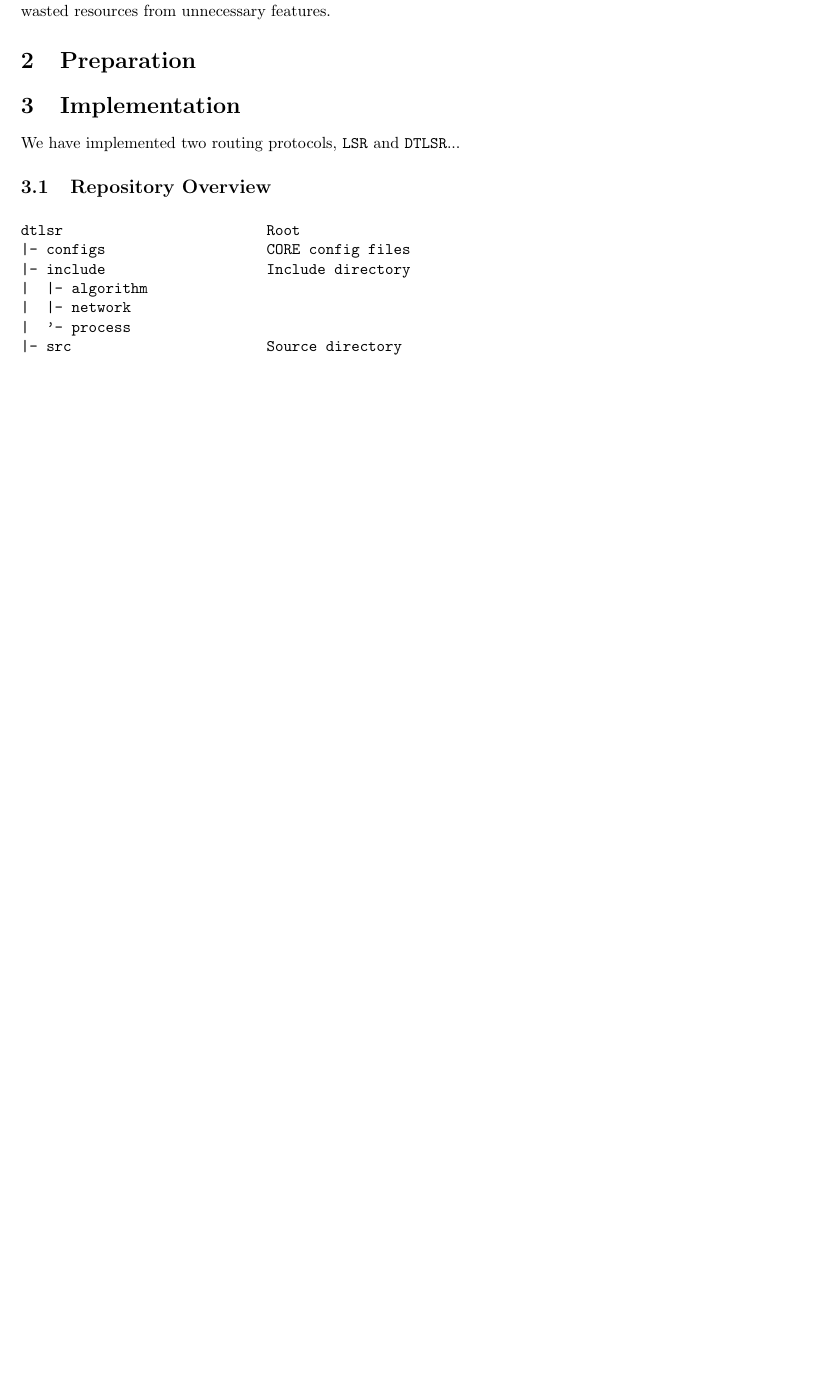
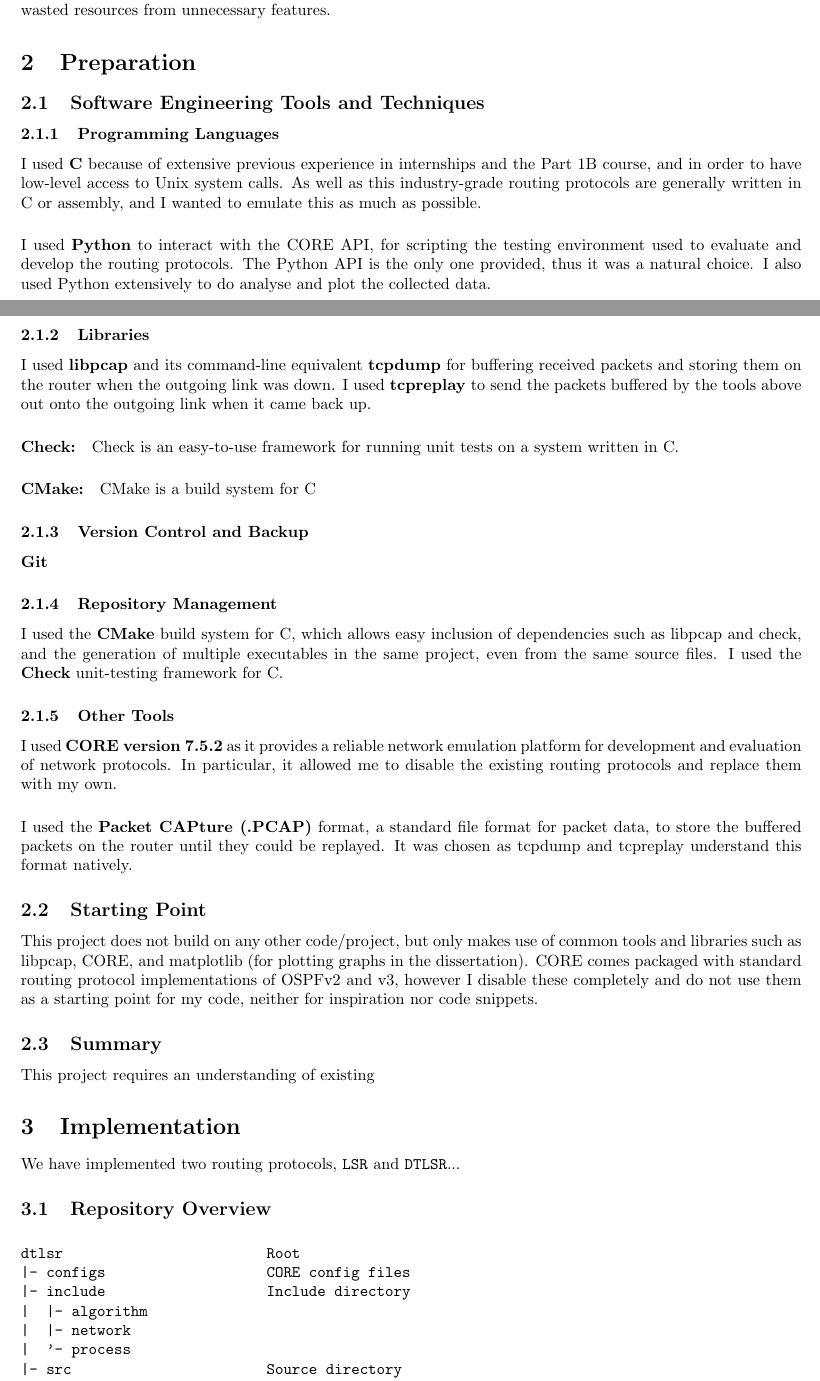
Before and after one commit to benmandrew/DTLSR-Dissertation, a LaTeX thesis (dissertation.tex): part of page 4 of 18 before the commit and two parts of pages 4 and 5 of 19 after it, the two joined at a grey line, cut so that both start at the same text, the shorter picture padded with empty space. Compiled offline with pdfLaTeX.

Commit message:
starting on preparation plus changed diagram for colour blindness

```diff
--- a/dissertation.tex
+++ b/dissertation.tex
@@ -180,6 +180,52 @@ There has been much research into `mobile ad-hoc networks', where mobile nodes p
 
 \section{Preparation}
 
+\subsection{Software Engineering Tools and Techniques}
+
+
+\subsubsection{Programming Languages}
+
+I used \textbf{C} because of extensive previous experience in internships and the Part 1B course, and in order to have low-level access to Unix system calls. As well as this industry-grade routing protocols are generally written in C or assembly, and I wanted to emulate this as much as possible.
+
+I used \textbf{Python} to interact with the CORE API, for scripting the testing environment used to evaluate and develop the routing protocols. The Python API is the only one provided, thus it was a natural choice. I also used Python extensively to do analyse and plot the collected data.
+
+
+\subsubsection{Libraries}
+
+I used \textbf{libpcap} and its command-line equivalent \textbf{tcpdump} for buffering received packets and storing them on the router when the outgoing link was down. I used \textbf{tcpreplay} to send the packets buffered by the tools above out onto the outgoing link when it came back up.
+
+\paragraph{Check:} Check is an easy-to-use framework for running unit tests on a system written in C.
+
+\paragraph{CMake:} CMake is a build system for C
+
+
+\subsubsection{Version Control and Backup}
+
+\paragraph{Git}
+
+
+\subsubsection{Repository Management}
+
+I used the \textbf{CMake} build system for C, which allows easy inclusion of dependencies such as libpcap and check, and the generation of multiple executables in the same project, even from the same source files. I used the \textbf{Check} unit-testing framework for C.
+
+
+\subsubsection{Other Tools}
+
+I used \textbf{CORE version 7.5.2} as it provides a reliable network emulation platform for development and evaluation of network protocols. In particular, it allowed me to disable the existing routing protocols and replace them with my own.
+
+I used the \textbf{Packet CAPture (.PCAP)} format, a standard file format for packet data, to store the buffered packets on the router until they could be replayed. It was chosen as tcpdump and tcpreplay understand this format natively.
+
+
+\subsection{Starting Point}
+
+This project does not build on any other code/project, but only makes use of common tools and libraries such as libpcap, CORE, and matplotlib (for plotting graphs in the dissertation). CORE comes packaged with standard routing protocol implementations of OSPFv2 and v3, however I disable these completely and do not use them as a starting point for my code, neither for inspiration nor code snippets.
+
+
+\subsection{Summary}
+
+This project requires an understanding of existing
+
+
 \section{Implementation}
 % JCW : Can we start with something more exciting?  E.g. a brief overview of what you've implemented?
 % I think 2 paragraphs explaining what you've implemented would go very well here --- and help the reader navigate this section.
```
Also changed, not shown: images/lsa.png, dissertation.tex (2 more changed lines), 1 other file.
